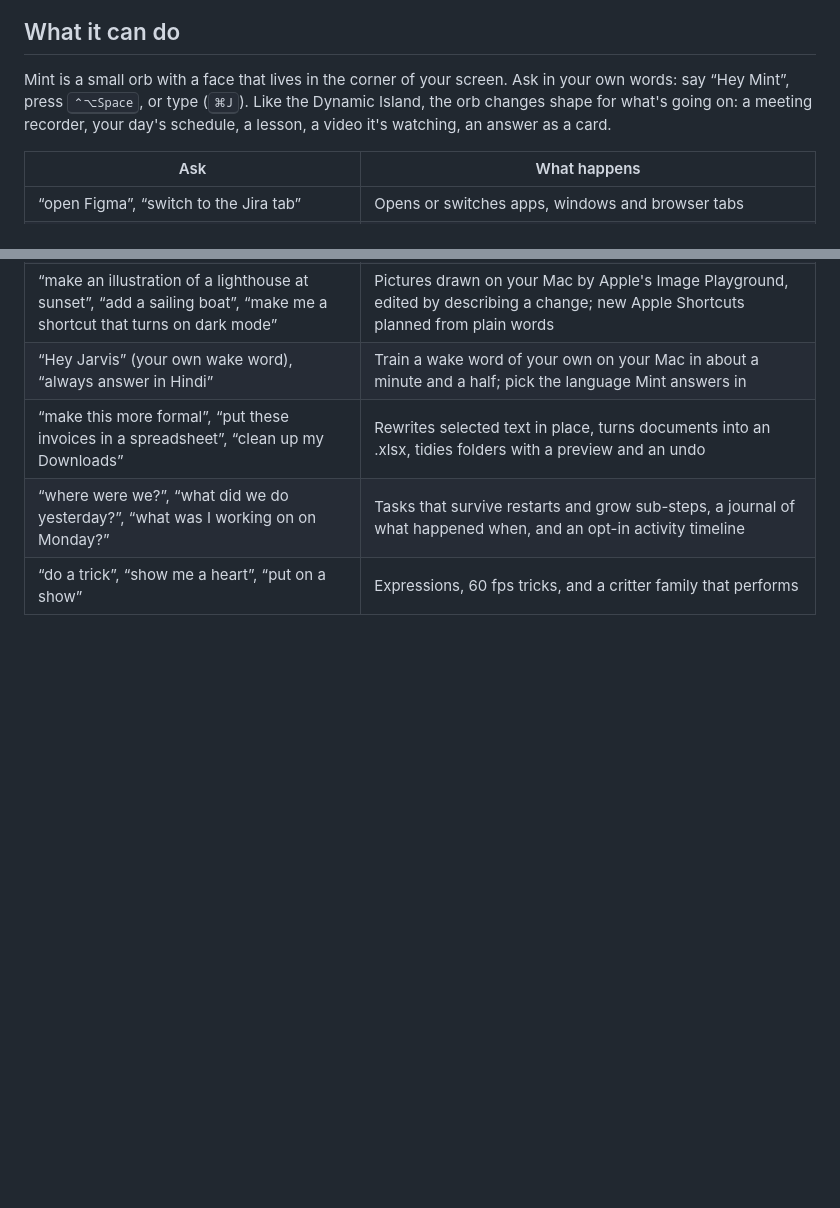
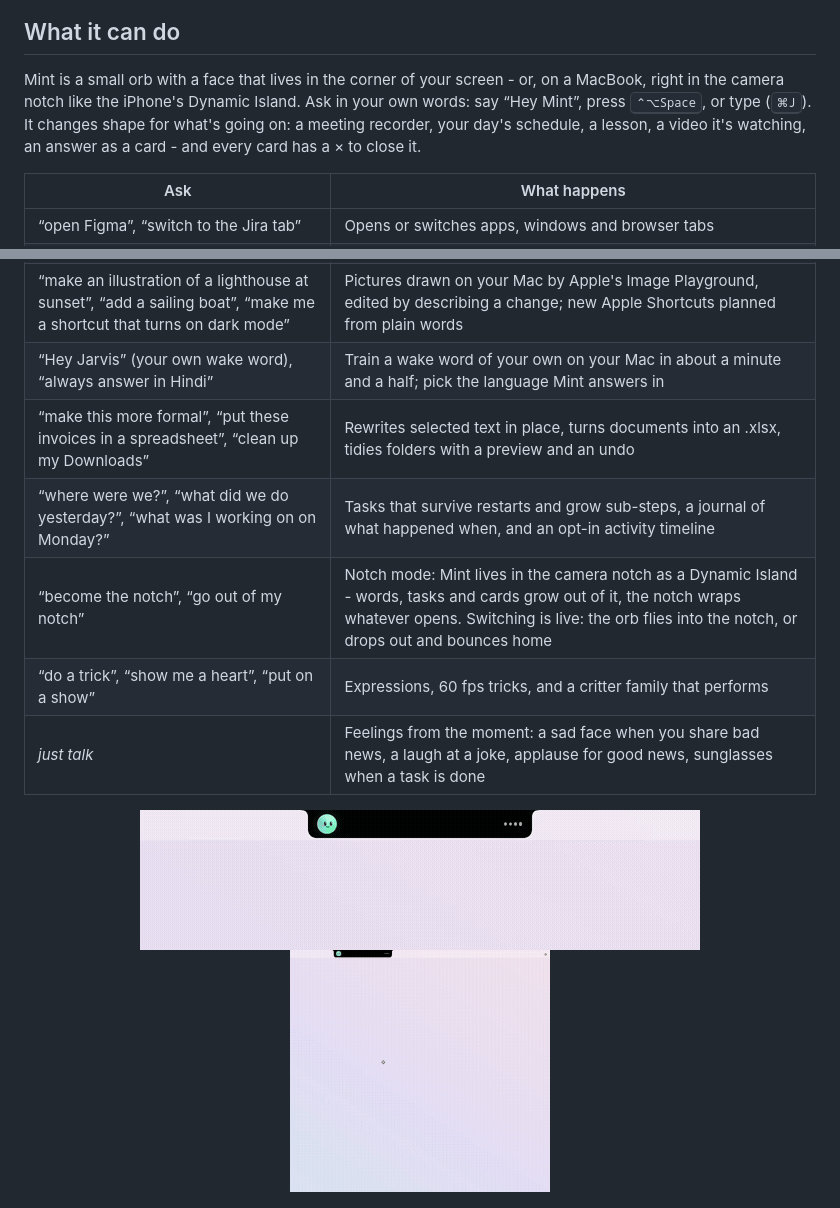
Before and after one commit to shivatmax/hey-mint, a Markdown page: README.md, 2 parts joined by grey strips. Rendered like a GitHub page; pictures changed too: docs/media/notch-switch.gif (added), docs/media/notch.gif (added); blank space fills up the shorter version.

Commit message:
Update from development

```diff
--- a/README.md
+++ b/README.md
@@ -36,10 +36,11 @@ https://github.com/user-attachments/assets/0ba21b27-d906-49d5-9c69-f29ad3a530ee
 
 ## What it can do
 
-Mint is a small orb with a face that lives in the corner of your screen. Ask in your own
-words: say “Hey Mint”, press <kbd>⌃⌥Space</kbd>, or type (<kbd>⌘J</kbd>). Like the Dynamic Island,
-the orb changes shape for what's going on: a meeting recorder, your day's schedule, a lesson,
-a video it's watching, an answer as a card.
+Mint is a small orb with a face that lives in the corner of your screen - or, on a MacBook,
+right in the camera notch like the iPhone's Dynamic Island. Ask in your own words: say
+“Hey Mint”, press <kbd>⌃⌥Space</kbd>, or type (<kbd>⌘J</kbd>). It changes shape for what's
+going on: a meeting recorder, your day's schedule, a lesson, a video it's watching, an answer
+as a card - and every card has a × to close it.
 
 | Ask | What happens |
 |---|---|
@@ -71,7 +72,14 @@ a video it's watching, an answer as a card.
 | “Hey Jarvis” (your own wake word), “always answer in Hindi” | Train a wake word of your own on your Mac in about a minute and a half; pick the language Mint answers in |
 | “make this more formal”, “put these invoices in a spreadsheet”, “clean up my Downloads” | Rewrites selected text in place, turns documents into an .xlsx, tidies folders with a preview and an undo |
 | “where were we?”, “what did we do yesterday?”, “what was I working on on Monday?” | Tasks that survive restarts and grow sub-steps, a journal of what happened when, and an opt-in activity timeline |
+| “become the notch”, “go out of my notch” | Notch mode: Mint lives in the camera notch as a Dynamic Island - words, tasks and cards grow out of it, the notch wraps whatever opens. Switching is live: the orb flies into the notch, or drops out and bounces home |
 | “do a trick”, “show me a heart”, “put on a show” | Expressions, 60 fps tricks, and a critter family that performs |
+| *just talk* | Feelings from the moment: a sad face when you share bad news, a laugh at a joke, applause for good news, sunglasses when a task is done |
+
+<p align="center">
+  <img src="docs/media/notch.gif" alt="Mint in the MacBook notch: a question drops the notch down with the task, its progress bar and the reply word by word" width="560">
+  <img src="docs/media/notch-switch.gif" alt="Switching looks live: the little Mint drops out of the notch and bounces home as the orb, then flies back into the notch" width="260">
+</p>
 
 <p align="center">
   <img src="docs/media/mark-box.gif" alt="Mint boxing the deadline in a document and flying over beside it" width="560">
```
